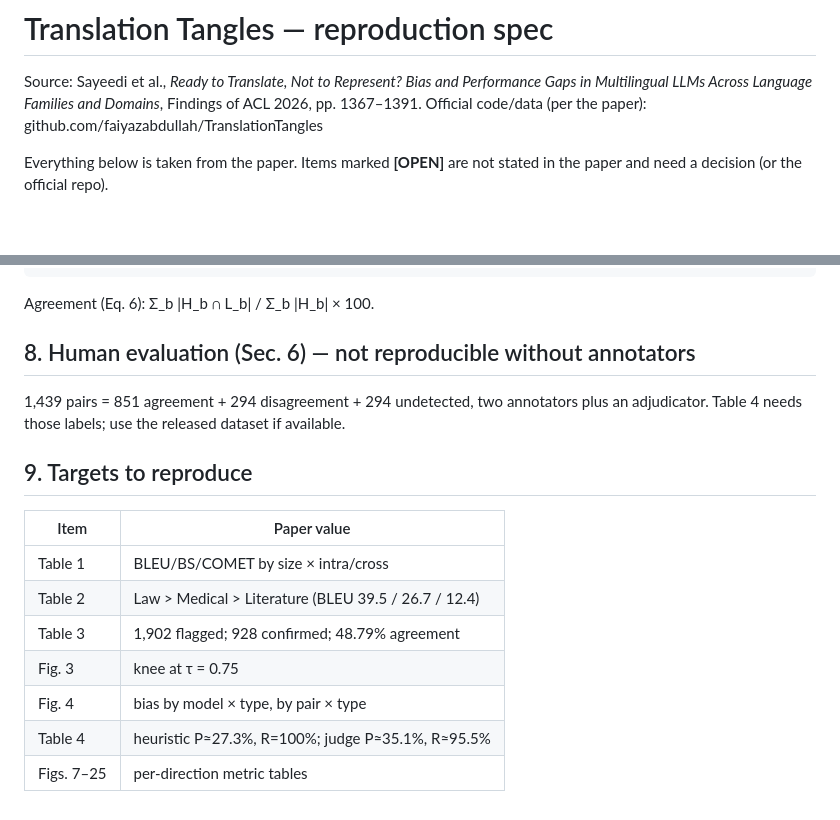
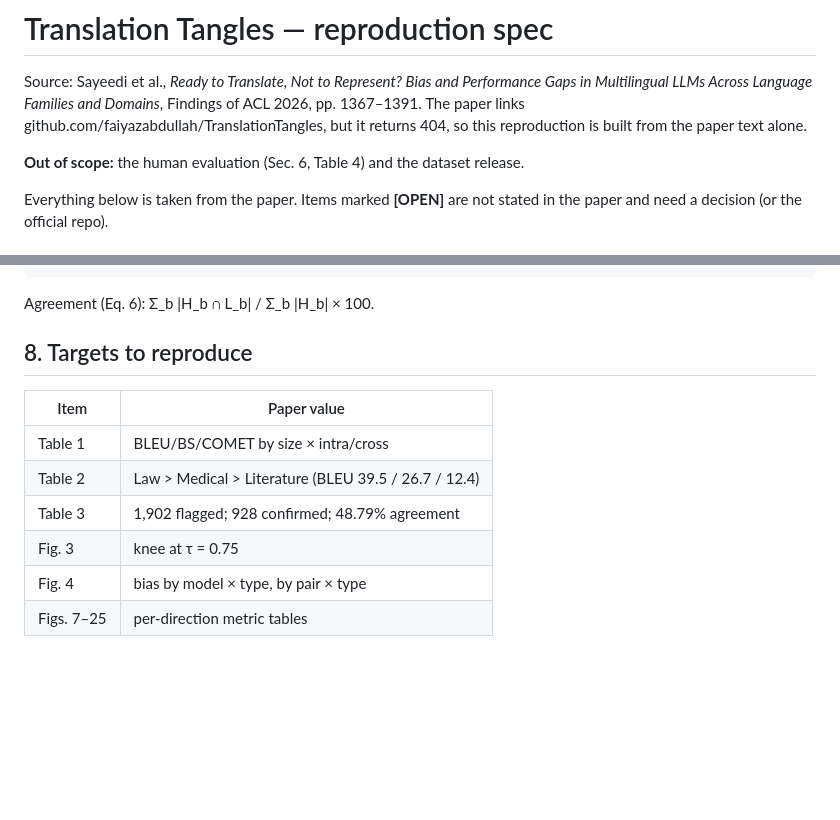
Before and after one commit to Mariam1543/aqqal123, a Markdown page: translation_tangles/SPEC.md, 2 parts joined by grey strips. GitHub-like rendering; blank space fills up the shorter version.

Commit message:
Spec: drop human evaluation from scope; note official repo is 404
Co-Authored-By: Claude Opus 5.5 <noreply@anthropic.com>
Claude-Session: https://claude.ai/code/session_016C4wu4yn8zmxqswG3SWhM1

```diff
--- a/translation_tangles/SPEC.md
+++ b/translation_tangles/SPEC.md
@@ -2,7 +2,10 @@
 
 Source: Sayeedi et al., *Ready to Translate, Not to Represent? Bias and Performance Gaps
 in Multilingual LLMs Across Language Families and Domains*, Findings of ACL 2026,
-pp. 1367–1391. Official code/data (per the paper): github.com/faiyazabdullah/TranslationTangles
+pp. 1367–1391. The paper links github.com/faiyazabdullah/TranslationTangles, but it returns 404,
+so this reproduction is built from the paper text alone.
+
+**Out of scope:** the human evaluation (Sec. 6, Table 4) and the dataset release.
 
 Everything below is taken from the paper. Items marked **[OPEN]** are not stated in the
 paper and need a decision (or the official repo).
@@ -174,12 +177,7 @@ Example response:
 
 Agreement (Eq. 6): Σ_b |H_b ∩ L_b| / Σ_b |H_b| × 100.
 
-## 8. Human evaluation (Sec. 6) — not reproducible without annotators
-
-1,439 pairs = 851 agreement + 294 disagreement + 294 undetected, two annotators plus an
-adjudicator. Table 4 needs those labels; use the released dataset if available.
-
-## 9. Targets to reproduce
+## 8. Targets to reproduce
 
 | Item | Paper value |
 |---|---|
@@ -188,5 +186,4 @@ adjudicator. Table 4 needs those labels; use the released dataset if available.
 | Table 3 | 1,902 flagged; 928 confirmed; 48.79% agreement |
 | Fig. 3 | knee at τ = 0.75 |
 | Fig. 4 | bias by model × type, by pair × type |
-| Table 4 | heuristic P≈27.3%, R=100%; judge P≈35.1%, R≈95.5% |
 | Figs. 7–25 | per-direction metric tables |
```
